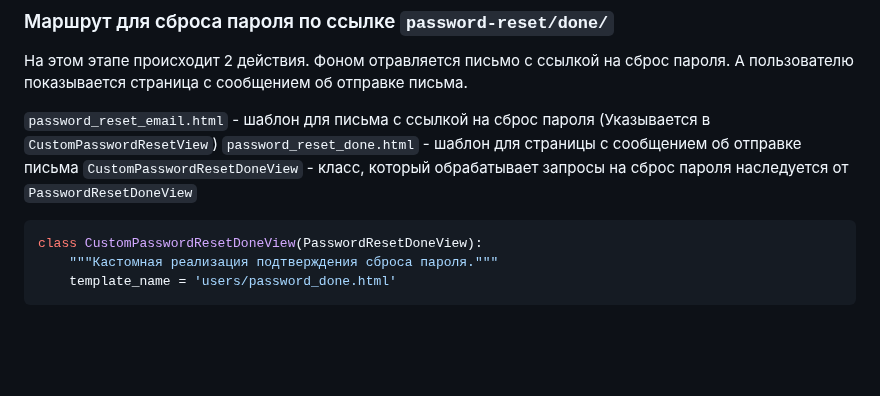
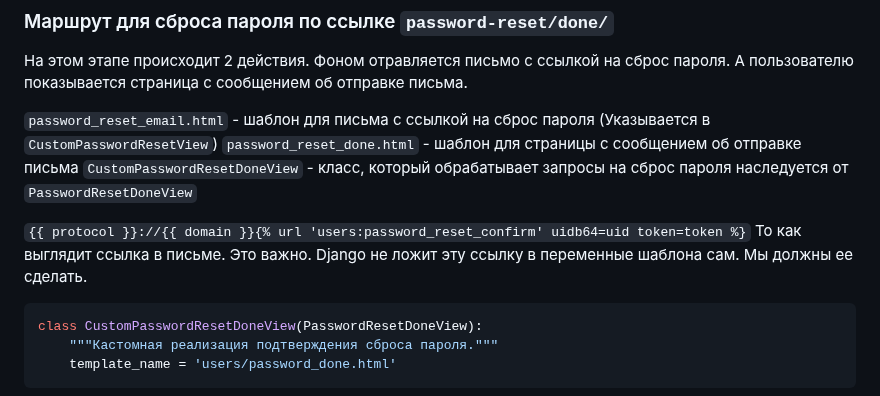
Before and after one commit to VladimirMonin/django_consult_412, a Markdown page: notes/lesson_65.md, the part around one of its changes. Rendered like a GitHub page; blank space fills up the shorter version.

Commit message:
lesson_65: черновик конспекта

````diff
--- a/notes/lesson_65.md
+++ b/notes/lesson_65.md
@@ -54,6 +54,10 @@ class CustomPasswordResetForm(PasswordResetForm):
 `password_reset_done.html` - шаблон для страницы с сообщением об отправке письма
 `CustomPasswordResetDoneView` - класс, который обрабатывает запросы на сброс пароля наследуется от `PasswordResetDoneView`
 
+`{{ protocol }}://{{ domain }}{% url 'users:password_reset_confirm' uidb64=uid token=token %}`
+То как выглядит ссылка в письме. Это важно. Django не ложит эту ссылку в переменные шаблона сам.
+Мы должны ее сделать.
+
 ```python
 class CustomPasswordResetDoneView(PasswordResetDoneView):
     """Кастомная реализация подтверждения сброса пароля."""
````
Also changed, not shown: other parts of notes/lesson_65.md (+77 -0 lines).
